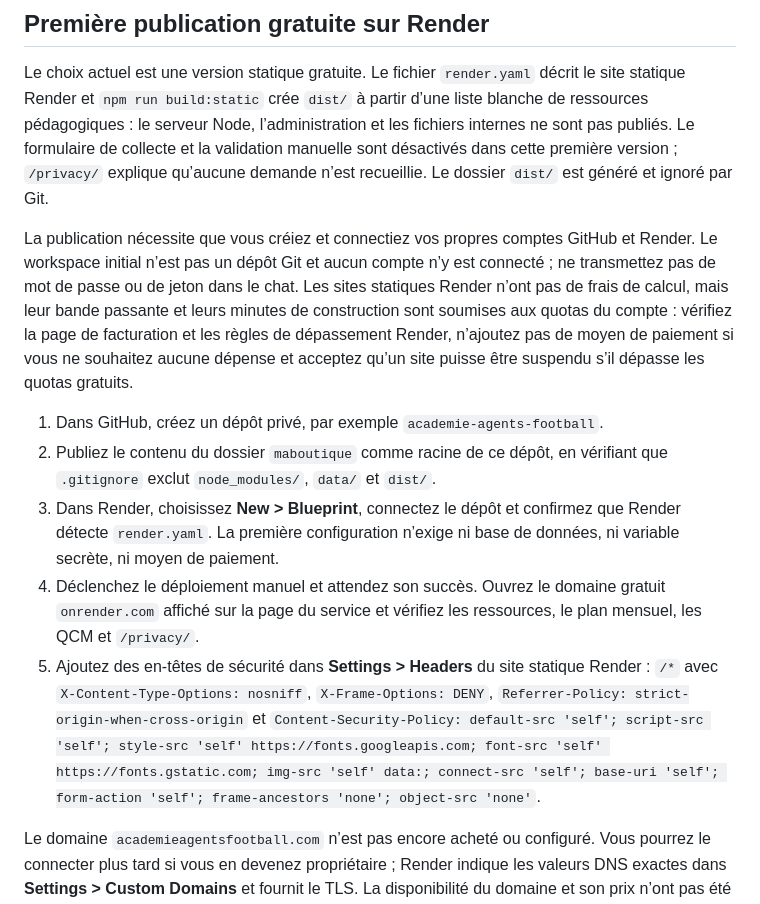
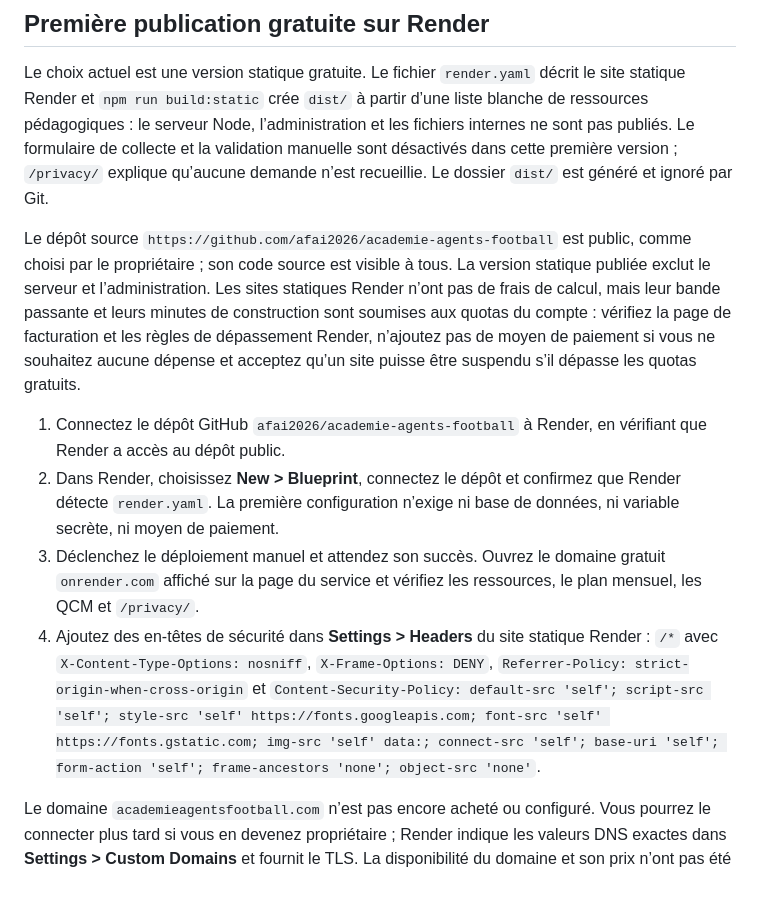
Before and after one commit to afai2026/academie-agents-football, a Markdown page: README.md, the part around the change. Rendered like a GitHub page.

Commit message:
Document public source and static Render setup
Co-authored-by: Copilot <223556219+Copilot@users.noreply.github.com>

```diff
--- a/README.md
+++ b/README.md
@@ -38,13 +38,12 @@ Le stockage local convient uniquement au développement. En production, les dema
 
 Le choix actuel est une version statique gratuite. Le fichier `render.yaml` décrit le site statique Render et `npm run build:static` crée `dist/` à partir d’une liste blanche de ressources pédagogiques : le serveur Node, l’administration et les fichiers internes ne sont pas publiés. Le formulaire de collecte et la validation manuelle sont désactivés dans cette première version ; `/privacy/` explique qu’aucune demande n’est recueillie. Le dossier `dist/` est généré et ignoré par Git.
 
-La publication nécessite que vous créiez et connectiez vos propres comptes GitHub et Render. Le workspace initial n’est pas un dépôt Git et aucun compte n’y est connecté ; ne transmettez pas de mot de passe ou de jeton dans le chat. Les sites statiques Render n’ont pas de frais de calcul, mais leur bande passante et leurs minutes de construction sont soumises aux quotas du compte : vérifiez la page de facturation et les règles de dépassement Render, n’ajoutez pas de moyen de paiement si vous ne souhaitez aucune dépense et acceptez qu’un site puisse être suspendu s’il dépasse les quotas gratuits.
+Le dépôt source `https://github.com/afai2026/academie-agents-football` est public, comme choisi par le propriétaire ; son code source est visible à tous. La version statique publiée exclut le serveur et l’administration. Les sites statiques Render n’ont pas de frais de calcul, mais leur bande passante et leurs minutes de construction sont soumises aux quotas du compte : vérifiez la page de facturation et les règles de dépassement Render, n’ajoutez pas de moyen de paiement si vous ne souhaitez aucune dépense et acceptez qu’un site puisse être suspendu s’il dépasse les quotas gratuits.
 
-1. Dans GitHub, créez un dépôt privé, par exemple `academie-agents-football`.
-2. Publiez le contenu du dossier `maboutique` comme racine de ce dépôt, en vérifiant que `.gitignore` exclut `node_modules/`, `data/` et `dist/`.
-3. Dans Render, choisissez **New > Blueprint**, connectez le dépôt et confirmez que Render détecte `render.yaml`. La première configuration n’exige ni base de données, ni variable secrète, ni moyen de paiement.
-4. Déclenchez le déploiement manuel et attendez son succès. Ouvrez le domaine gratuit `onrender.com` affiché sur la page du service et vérifiez les ressources, le plan mensuel, les QCM et `/privacy/`.
-5. Ajoutez des en-têtes de sécurité dans **Settings > Headers** du site statique Render : `/*` avec `X-Content-Type-Options: nosniff`, `X-Frame-Options: DENY`, `Referrer-Policy: strict-origin-when-cross-origin` et `Content-Security-Policy: default-src 'self'; script-src 'self'; style-src 'self' https://fonts.googleapis.com; font-src 'self' https://fonts.gstatic.com; img-src 'self' data:; connect-src 'self'; base-uri 'self'; form-action 'self'; frame-ancestors 'none'; object-src 'none'`.
+1. Connectez le dépôt GitHub `afai2026/academie-agents-football` à Render, en vérifiant que Render a accès au dépôt public.
+2. Dans Render, choisissez **New > Blueprint**, connectez le dépôt et confirmez que Render détecte `render.yaml`. La première configuration n’exige ni base de données, ni variable secrète, ni moyen de paiement.
+3. Déclenchez le déploiement manuel et attendez son succès. Ouvrez le domaine gratuit `onrender.com` affiché sur la page du service et vérifiez les ressources, le plan mensuel, les QCM et `/privacy/`.
+4. Ajoutez des en-têtes de sécurité dans **Settings > Headers** du site statique Render : `/*` avec `X-Content-Type-Options: nosniff`, `X-Frame-Options: DENY`, `Referrer-Policy: strict-origin-when-cross-origin` et `Content-Security-Policy: default-src 'self'; script-src 'self'; style-src 'self' https://fonts.googleapis.com; font-src 'self' https://fonts.gstatic.com; img-src 'self' data:; connect-src 'self'; base-uri 'self'; form-action 'self'; frame-ancestors 'none'; object-src 'none'`.
 
 Le domaine `academieagentsfootball.com` n’est pas encore acheté ou configuré. Vous pourrez le connecter plus tard si vous en devenez propriétaire ; Render indique les valeurs DNS exactes dans **Settings > Custom Domains** et fournit le TLS. La disponibilité du domaine et son prix n’ont pas été vérifiés.
 
```
